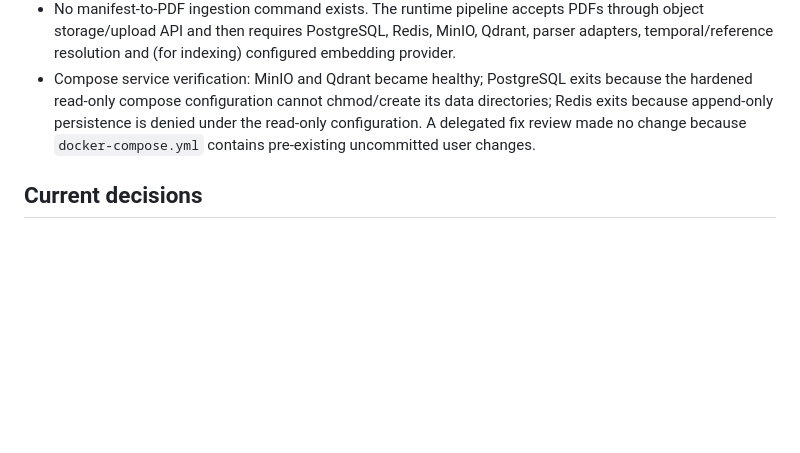
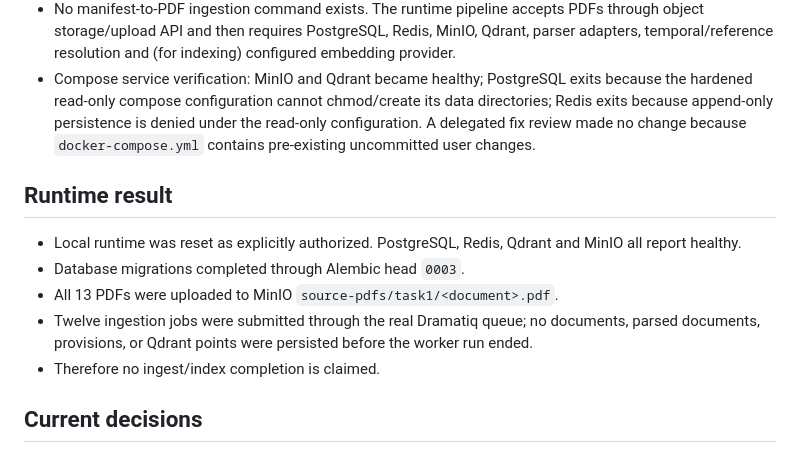
Before and after one commit to PhucTruong-ctrl/vn-traffic-law-RAG, a Markdown page: docs/evaluation/task1-corpus-review.md, the part around the change. GitHub-like rendering; blank space fills up the shorter version.

Commit message:
docs(corpus): record reset runtime smoke outcome (VNLRAG-125)

```diff
--- a/docs/evaluation/task1-corpus-review.md
+++ b/docs/evaluation/task1-corpus-review.md
@@ -56,6 +56,14 @@ Generated: 2026-09-05T17:13:19.246718+00:00
 - No manifest-to-PDF ingestion command exists. The runtime pipeline accepts PDFs through object storage/upload API and then requires PostgreSQL, Redis, MinIO, Qdrant, parser adapters, temporal/reference resolution and (for indexing) configured embedding provider.
 - Compose service verification: MinIO and Qdrant became healthy; PostgreSQL exits because the hardened read-only compose configuration cannot chmod/create its data directories; Redis exits because append-only persistence is denied under the read-only configuration. A delegated fix review made no change because `docker-compose.yml` contains pre-existing uncommitted user changes.
 
+## Runtime result
+
+- Local runtime was reset as explicitly authorized. PostgreSQL, Redis, Qdrant and MinIO all report healthy.
+- Database migrations completed through Alembic head `0003`.
+- All 13 PDFs were uploaded to MinIO `source-pdfs/task1/<document>.pdf`.
+- Twelve ingestion jobs were submitted through the real Dramatiq queue; no documents, parsed documents, provisions, or Qdrant points were persisted before the worker run ended.
+- Therefore no ingest/index completion is claimed.
+
 ## Current decisions
 
 - All 13 previously pending manifests were changed to `ACCEPTED` under explicit user authorization at 2026-09-05T17:29:51Z using reviewer identity `Phuc Truong <phuctruong@student>`; README candidate relations were accepted per that authorization.
```
